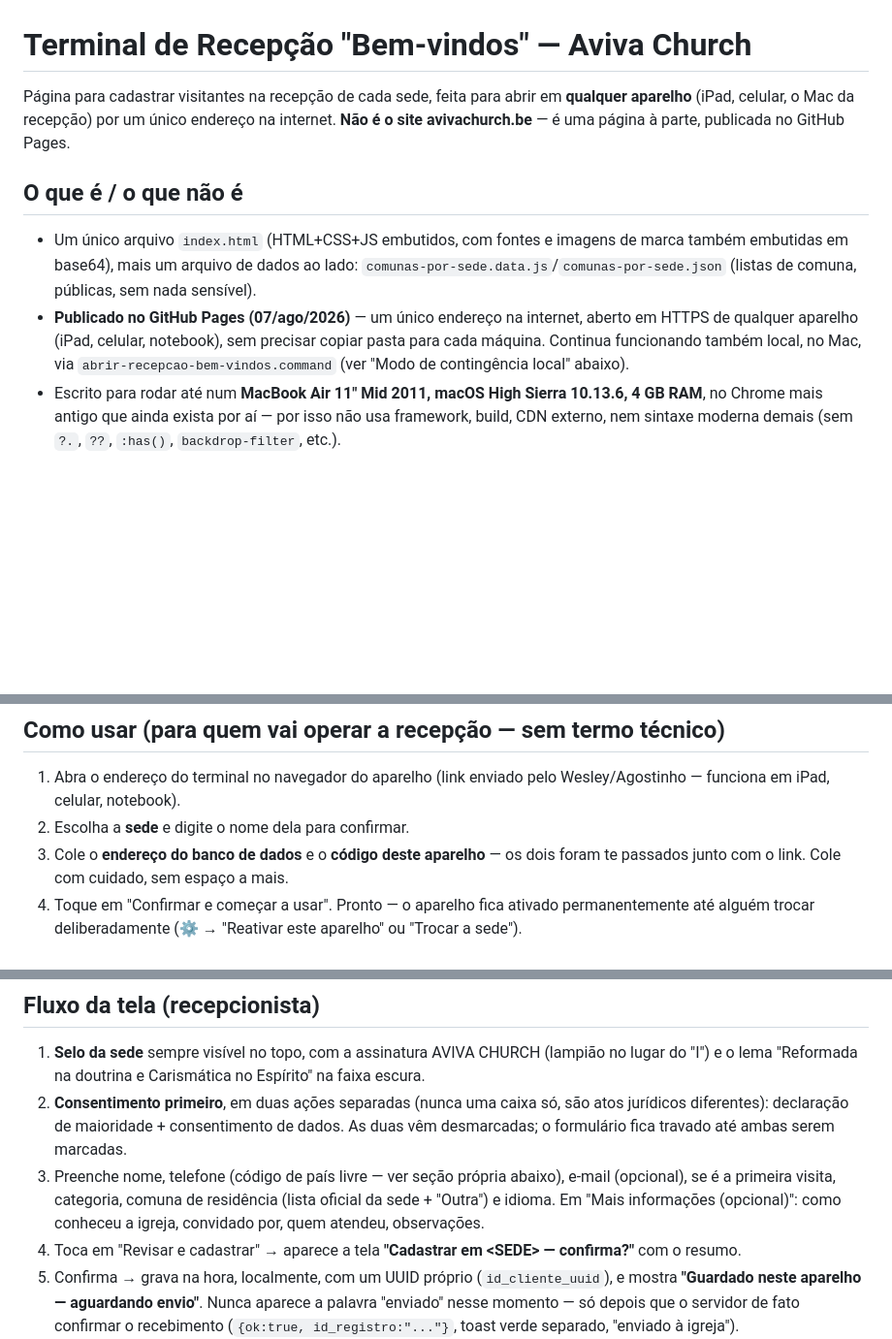
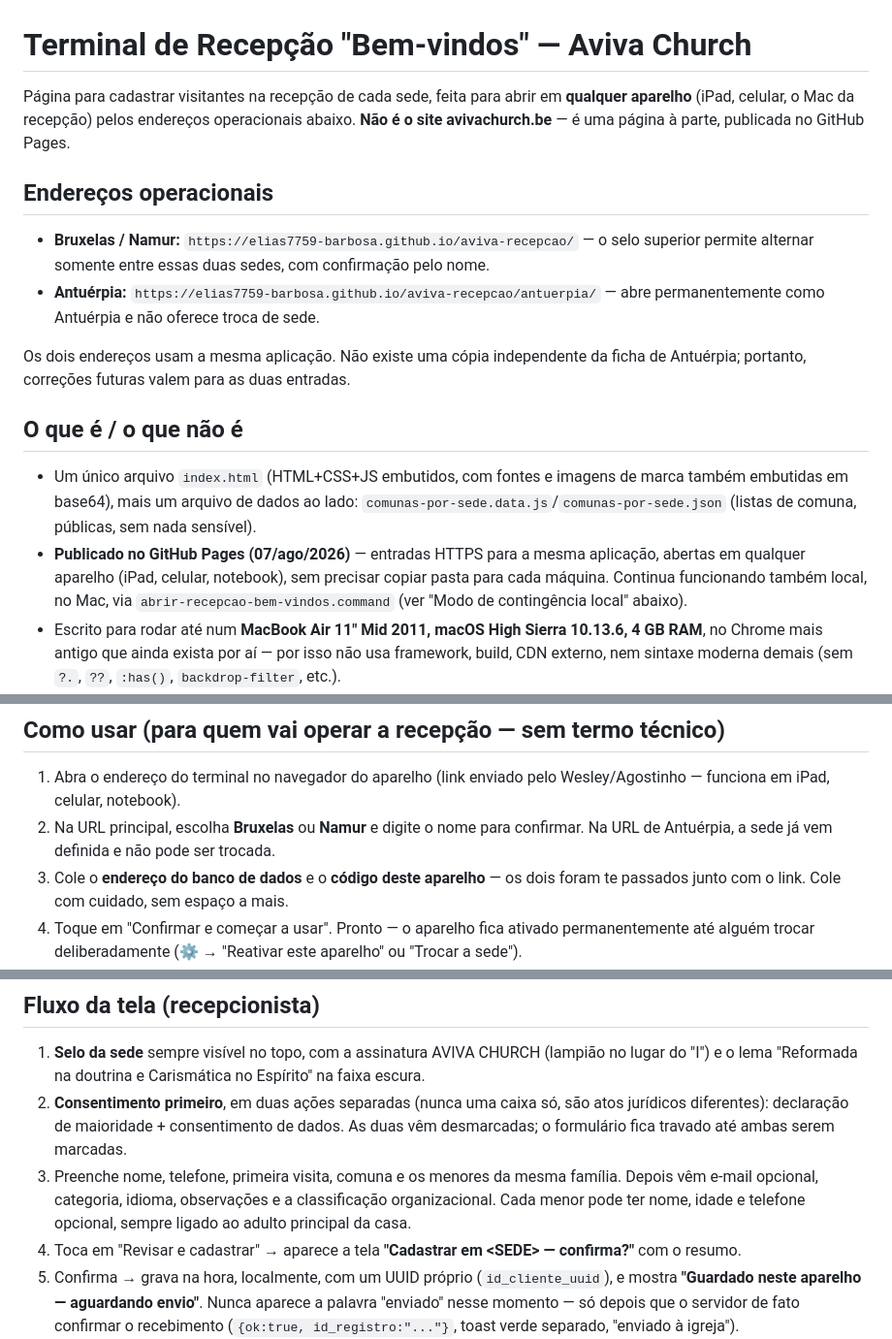
Before and after one commit to elias7759-barbosa/aviva-recepcao, a Markdown page: README.md, 3 parts joined by grey strips. Shown at 97% size. Rendered like a GitHub page; blank space fills up the shorter version.

Commit message:
docs: record reception terminal URLs

```diff
--- a/README.md
+++ b/README.md
@@ -1,9 +1,21 @@
 # Terminal de Recepção "Bem-vindos" — Aviva Church
 
 Página para cadastrar visitantes na recepção de cada sede, feita para abrir
-em **qualquer aparelho** (iPad, celular, o Mac da recepção) por um único
-endereço na internet. **Não é o site avivachurch.be** — é uma página à parte,
+em **qualquer aparelho** (iPad, celular, o Mac da recepção) pelos endereços
+operacionais abaixo. **Não é o site avivachurch.be** — é uma página à parte,
 publicada no GitHub Pages.
+
+## Endereços operacionais
+
+- **Bruxelas / Namur:** `https://elias7759-barbosa.github.io/aviva-recepcao/`
+  — o selo superior permite alternar somente entre essas duas sedes, com
+  confirmação pelo nome.
+- **Antuérpia:**
+  `https://elias7759-barbosa.github.io/aviva-recepcao/antuerpia/`
+  — abre permanentemente como Antuérpia e não oferece troca de sede.
+
+Os dois endereços usam a mesma aplicação. Não existe uma cópia independente
+da ficha de Antuérpia; portanto, correções futuras valem para as duas entradas.
 
 ## O que é / o que não é
 
@@ -11,8 +23,8 @@ publicada no GitHub Pages.
   de marca também embutidas em base64), mais um arquivo de dados ao lado:
   `comunas-por-sede.data.js`/`comunas-por-sede.json` (listas de comuna,
   públicas, sem nada sensível).
-- **Publicado no GitHub Pages (07/ago/2026)** — um único endereço na
-  internet, aberto em HTTPS de qualquer aparelho (iPad, celular, notebook),
+- **Publicado no GitHub Pages (07/ago/2026)** — entradas HTTPS para a mesma
+  aplicação, abertas em qualquer aparelho (iPad, celular, notebook),
   sem precisar copiar pasta para cada máquina. Continua funcionando também
   local, no Mac, via `abrir-recepcao-bem-vindos.command` (ver "Modo de
   contingência local" abaixo).
@@ -46,7 +58,9 @@ precisar citar um exemplo de URL neste README, o marcador é sempre
 
 1. Abra o endereço do terminal no navegador do aparelho (link enviado pelo
    Wesley/Agostinho — funciona em iPad, celular, notebook).
-2. Escolha a **sede** e digite o nome dela para confirmar.
+2. Na URL principal, escolha **Bruxelas** ou **Namur** e digite o nome para
+   confirmar. Na URL de Antuérpia, a sede já vem definida e não pode ser
+   trocada.
 3. Cole o **endereço do banco de dados** e o **código deste aparelho** — os
    dois foram te passados junto com o link. Cole com cuidado, sem espaço a
    mais.
@@ -106,11 +120,10 @@ ficar online.
    são atos jurídicos diferentes): declaração de maioridade + consentimento
    de dados. As duas vêm desmarcadas; o formulário fica travado até ambas
    serem marcadas.
-3. Preenche nome, telefone (código de país livre — ver seção própria
-   abaixo), e-mail (opcional), se é a primeira visita, categoria, comuna de
-   residência (lista oficial da sede + "Outra") e idioma. Em "Mais
-   informações (opcional)": como conheceu a igreja, convidado por, quem
-   atendeu, observações.
+3. Preenche nome, telefone, primeira visita, comuna e os menores da mesma
+   família. Depois vêm e-mail opcional, categoria, idioma, observações e a
+   classificação organizacional. Cada menor pode ter nome, idade e telefone
+   opcional, sempre ligado ao adulto principal da casa.
 4. Toca em "Revisar e cadastrar" → aparece a tela **"Cadastrar em
    \<SEDE\> — confirma?"** com o resumo.
 5. Confirma → grava na hora, localmente, com um UUID próprio
```
Also changed, not shown: 1 other file.
